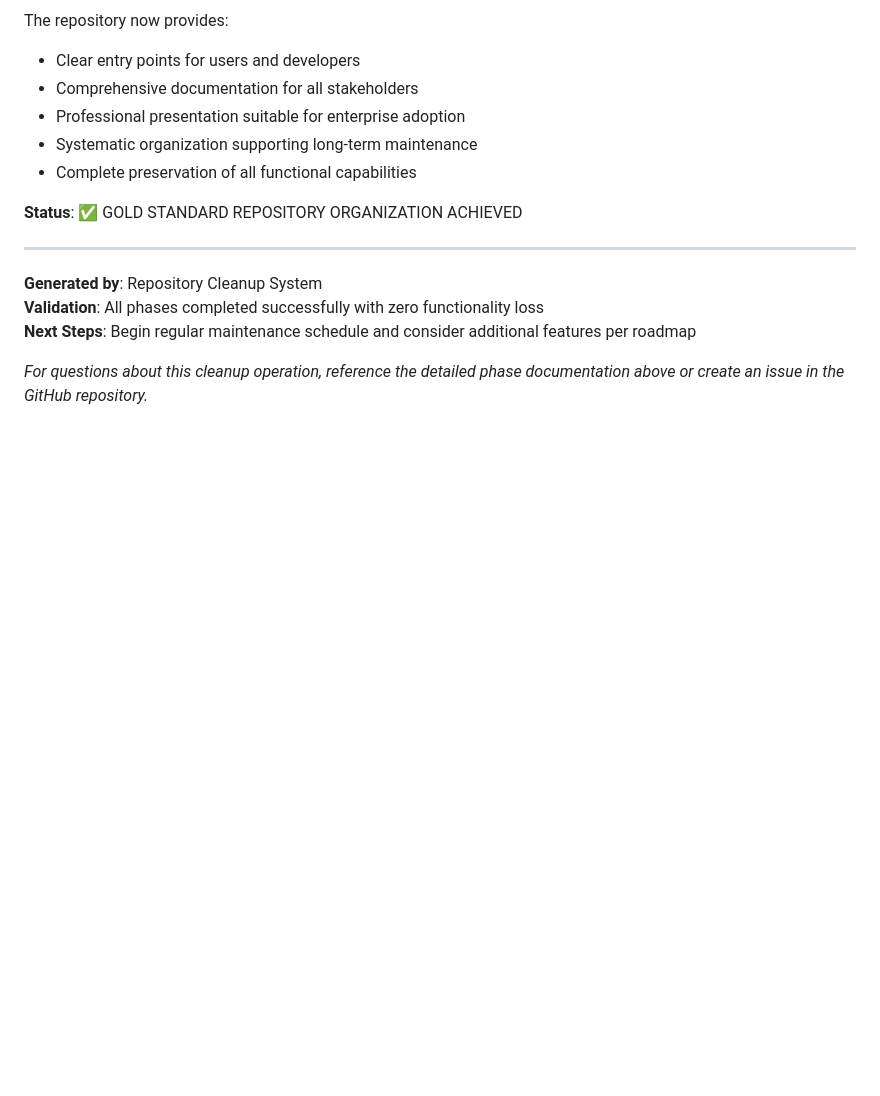
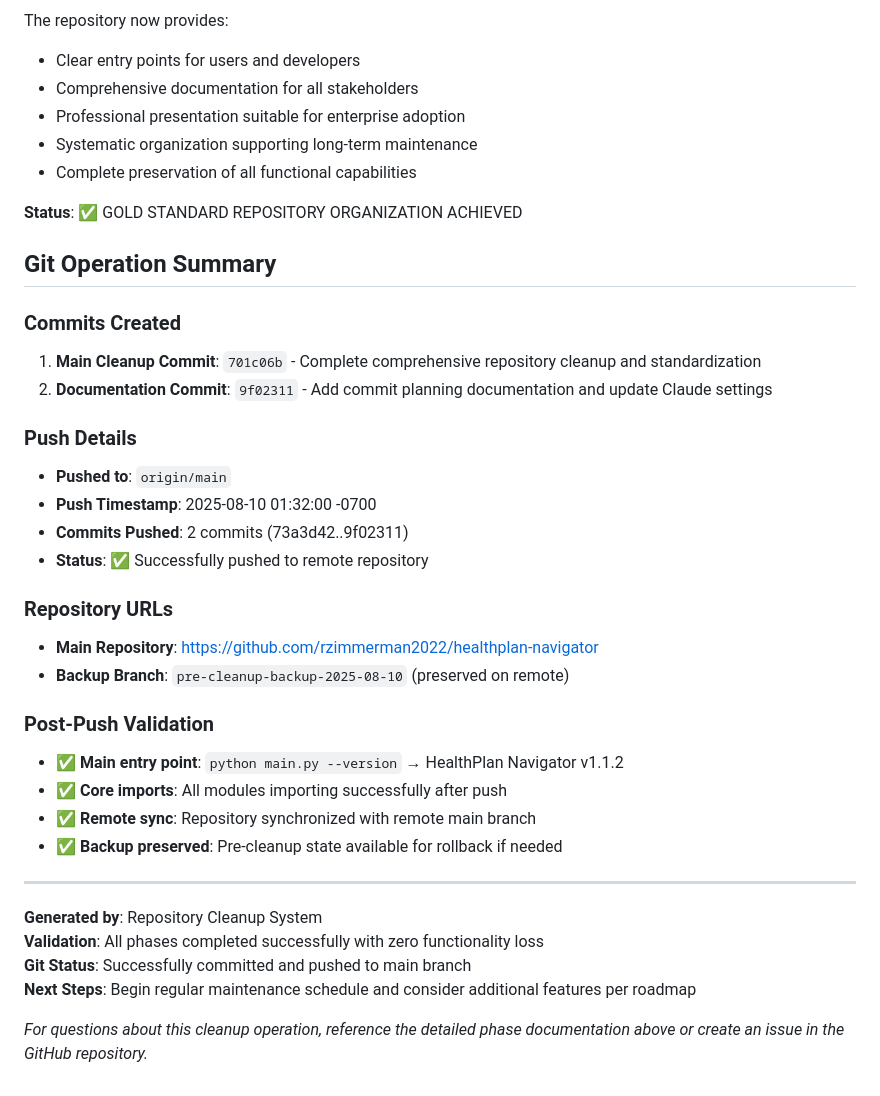
Before and after one commit to rzimmerman2022/healthplan-navigator, a Markdown page: docs/CLEANUP_REPORT.md, the part around the change. Drawn GitHub-style; blank space fills up the shorter version.

Commit message:
docs: Update cleanup report with final git push details
- Add git operation summary with commit hashes and timestamps
- Document successful push to remote repository
- Include post-push validation results
- Complete historical record of cleanup operation

🤖 Generated with [Claude Code](https://claude.ai/code)

Co-Authored-By: Claude <noreply@anthropic.com>

```diff
--- a/docs/CLEANUP_REPORT.md
+++ b/docs/CLEANUP_REPORT.md
@@ -283,10 +283,33 @@ The repository now provides:
 
 **Status**: ✅ GOLD STANDARD REPOSITORY ORGANIZATION ACHIEVED
 
+## Git Operation Summary
+
+### Commits Created
+1. **Main Cleanup Commit**: `701c06b` - Complete comprehensive repository cleanup and standardization
+2. **Documentation Commit**: `9f02311` - Add commit planning documentation and update Claude settings
+
+### Push Details
+- **Pushed to**: `origin/main`
+- **Push Timestamp**: 2025-08-10 01:32:00 -0700
+- **Commits Pushed**: 2 commits (73a3d42..9f02311)
+- **Status**: ✅ Successfully pushed to remote repository
+
+### Repository URLs
+- **Main Repository**: https://github.com/rzimmerman2022/healthplan-navigator
+- **Backup Branch**: `pre-cleanup-backup-2025-08-10` (preserved on remote)
+
+### Post-Push Validation
+- ✅ **Main entry point**: `python main.py --version` → HealthPlan Navigator v1.1.2
+- ✅ **Core imports**: All modules importing successfully after push
+- ✅ **Remote sync**: Repository synchronized with remote main branch
+- ✅ **Backup preserved**: Pre-cleanup state available for rollback if needed
+
 ---
 
 **Generated by**: Repository Cleanup System
 **Validation**: All phases completed successfully with zero functionality loss
+**Git Status**: Successfully committed and pushed to main branch
 **Next Steps**: Begin regular maintenance schedule and consider additional features per roadmap
 
 *For questions about this cleanup operation, reference the detailed phase documentation above or create an issue in the GitHub repository.*
```
